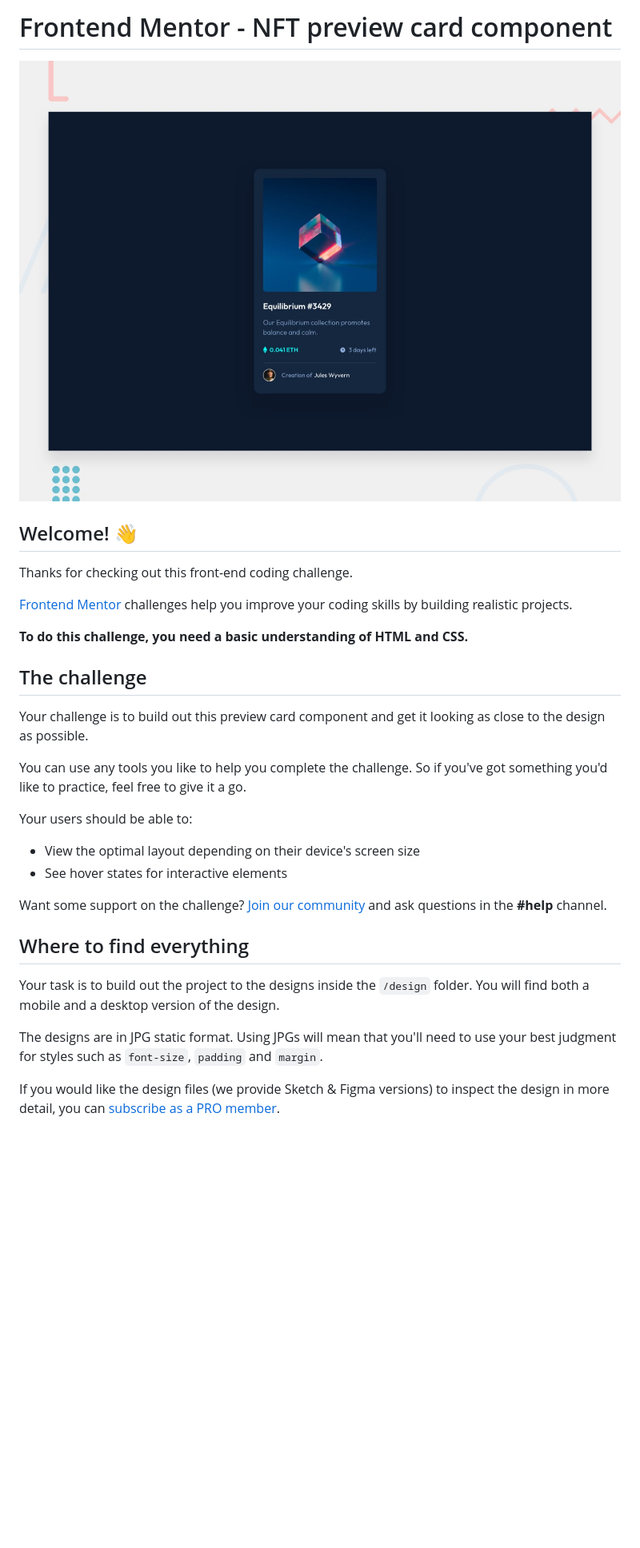
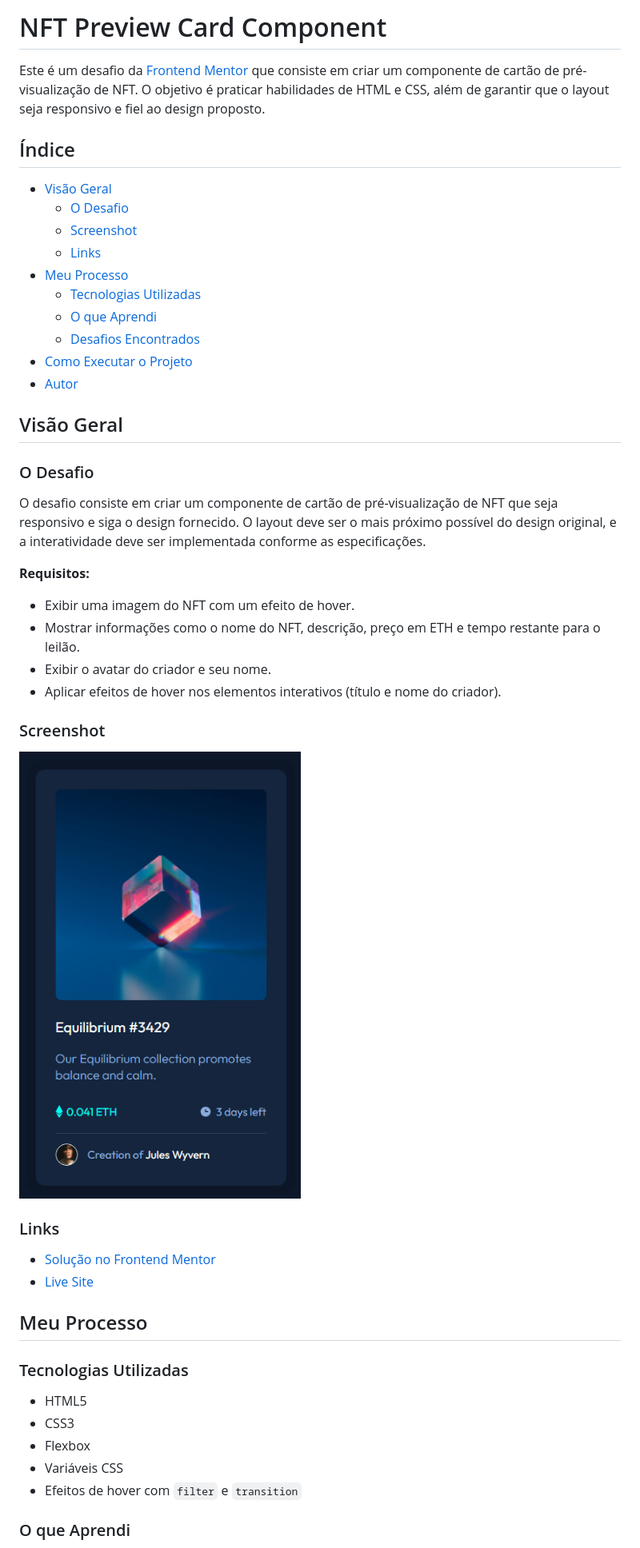
Before and after one commit to cadanieldev/nft-preview-card, a Markdown page: README.md, the part around the change printed below. Shown: that part at 80% size. Rendered like a GitHub page; pictures changed too: ntf-card-desktop.png (added); blank space fills up the shorter version.

```diff
--- a/README.md
+++ b/README.md
@@ -1,33 +1,50 @@
-# Frontend Mentor - NFT preview card component
+# NFT Preview Card Component
 
-![Design preview for the NFT preview card component coding challenge](./design/desktop-preview.jpg)
+Este é um desafio da [Frontend Mentor](https://www.frontendmentor.io) que consiste em criar um componente de cartão de pré-visualização de NFT. O objetivo é praticar habilidades de HTML e CSS, além de garantir que o layout seja responsivo e fiel ao design proposto.
 
-## Welcome! 👋
+## Índice
 
-Thanks for checking out this front-end coding challenge.
+- [Visão Geral](#visão-geral)
+  - [O Desafio](#o-desafio)
+  - [Screenshot](#screenshot)
+  - [Links](#links)
+- [Meu Processo](#meu-processo)
+  - [Tecnologias Utilizadas](#tecnologias-utilizadas)
+  - [O que Aprendi](#o-que-aprendi)
+  - [Desafios Encontrados](#desafios-encontrados)
+- [Como Executar o Projeto](#como-executar-o-projeto)
+- [Autor](#autor)
 
-[Frontend Mentor](https://www.frontendmentor.io) challenges help you improve your coding skills by building realistic projects.
+## Visão Geral
 
-**To do this challenge, you need a basic understanding of HTML and CSS.**
+### O Desafio
 
-## The challenge
+O desafio consiste em criar um componente de cartão de pré-visualização de NFT que seja responsivo e siga o design fornecido. O layout deve ser o mais próximo possível do design original, e a interatividade deve ser implementada conforme as especificações.
 
-Your challenge is to build out this preview card component and get it looking as close to the design as possible.
+**Requisitos:**
+- Exibir uma imagem do NFT com um efeito de hover.
+- Mostrar informações como o nome do NFT, descrição, preço em ETH e tempo restante para o leilão.
+- Exibir o avatar do criador e seu nome.
+- Aplicar efeitos de hover nos elementos interativos (título e nome do criador).
 
-You can use any tools you like to help you complete the challenge. So if you've got something you'd like to practice, feel free to give it a go.
+### Screenshot
 
-Your users should be able to:
+![Screenshot do Projeto](ntf-card-desktop.png)
 
-- View the optimal layout depending on their device's screen size
-- See hover states for interactive elements
+### Links
 
-Want some support on the challenge? [Join our community](https://www.frontendmentor.io/community) and ask questions in the **#help** channel.
+- [Solução no Frontend Mentor](https://www.frontendmentor.io/solutions/nft-preview-card-component-using-html-and-css-3JZQZQZQZQ)
+- [Live Site](https://cadanieldev.github.io/nft-preview-card/)
 
-## Where to find everything
+## Meu Processo
 
-Your task is to build out the project to the designs inside the `/design` folder. You will find both a mobile and a desktop version of the design.
+### Tecnologias Utilizadas
 
-The designs are in JPG static format. Using JPGs will mean that you'll need to use your best judgment for styles such as `font-size`, `padding` and `margin`.
+- HTML5
+- CSS3
+- Flexbox
+- Variáveis CSS
+- Efeitos de hover com `filter` e `transition`
 
-If you would like the design files (we provide Sketch & Figma versions) to inspect the design in more detail, you can [subscribe as a PRO member](https://www.frontendmentor.io/pro).
+### O que Aprendi
 
```
Also changed, not shown: other parts of README.md (+12 -55 lines), README-template.md (deleted, +0 -111 lines), ntf-card-mobile.png (added).
